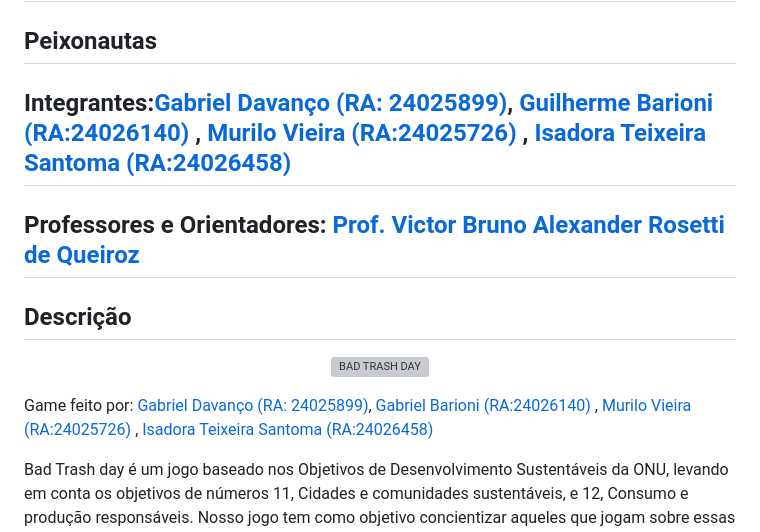
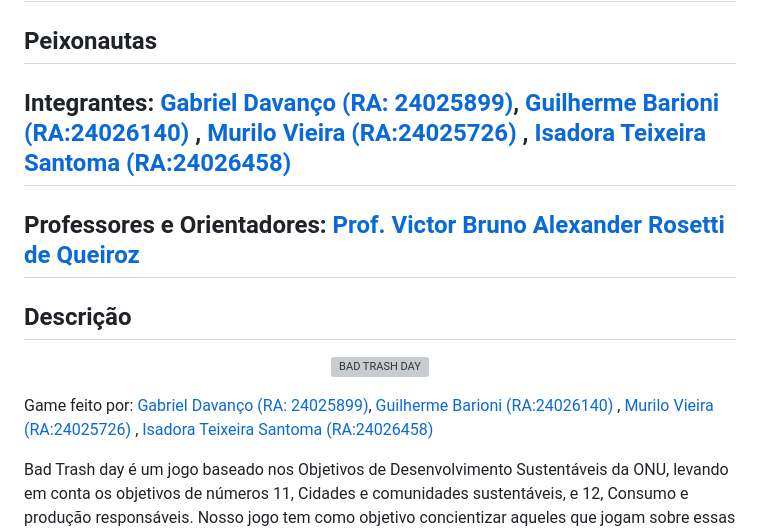
Before and after one commit to 2024-1-MCC1/Projeto11, a Markdown page: README.md, the part around the change. GitHub-like rendering; grey boxes are pictures that could not be loaded.

Commit message:
Atualizar o README.md

```diff
--- a/README.md
+++ b/README.md
@@ -8,7 +8,7 @@
 
 ## Peixonautas
 
-## Integrantes:<a href="https://github.com/t-rident">Gabriel Davanço (RA: 24025899)</a>, <a href="https://github.com/guibarioni">Guilherme Barioni (RA:24026140) <a></a>, <a href="https://github.com/MuraCap4">Murilo Vieira (RA:24025726) </a>, <a href="https://github.com/YourFather0">Isadora Teixeira Santoma (RA:24026458) </a>
+## Integrantes:<a href="https://github.com/t-rident"> Gabriel Davanço (RA: 24025899)</a>, <a href="https://github.com/guibarioni">Guilherme Barioni (RA:24026140) <a></a>, <a href="https://github.com/MuraCap4">Murilo Vieira (RA:24025726) </a>, <a href="https://github.com/YourFather0">Isadora Teixeira Santoma (RA:24026458) </a>
 
 
 ## Professores e Orientadores: <a href="https://www.linkedin.com/in/victorbarq/">Prof. Victor Bruno Alexander Rosetti de Queiroz</a>
@@ -18,7 +18,7 @@
 <p align="center">
 <img src="https://github.com/2024-1-MCC1/Projeto11/assets/163527967/2021bdd5-357b-4d85-bbc1-171ef971e869" alt="BAD TRASH DAY" border="0">
 
-  Game feito por: <a href="https://github.com/t-rident">Gabriel Davanço (RA: 24025899)</a>, <a href="https://github.com/guibarioni">Gabriel Barioni (RA:24026140) <a></a>, <a href="https://github.com/MuraCap4">Murilo Vieira (RA:24025726) </a>, <a href="https://github.com/YourFather0">Isadora Teixeira Santoma (RA:24026458) </a>
+  Game feito por: <a href="https://github.com/t-rident">Gabriel Davanço (RA: 24025899)</a>, <a href="https://github.com/guibarioni">Guilherme Barioni (RA:24026140) <a></a>, <a href="https://github.com/MuraCap4">Murilo Vieira (RA:24025726) </a>, <a href="https://github.com/YourFather0">Isadora Teixeira Santoma (RA:24026458) </a>
 
 Bad Trash day é um jogo baseado nos Objetivos de Desenvolvimento Sustentáveis da ONU, levando em conta os objetivos de números 11, Cidades e comunidades sustentáveis, e 12, Consumo e produção responsáveis. Nosso jogo tem como objetivo concientizar aqueles que jogam sobre essas questões de uma maneira leve e divertida. Nele você é um funcionário, que tem como objetivo principal coletar os sacos de lixos espalhados pela cidade até o fim de seu turno, porém cada um enfrenta um desafio diferente, no qual suas habilidades serão testadas para ver se você será capaz de recolher de maneira adequada cada tipo de lixo diferente.
 
```
